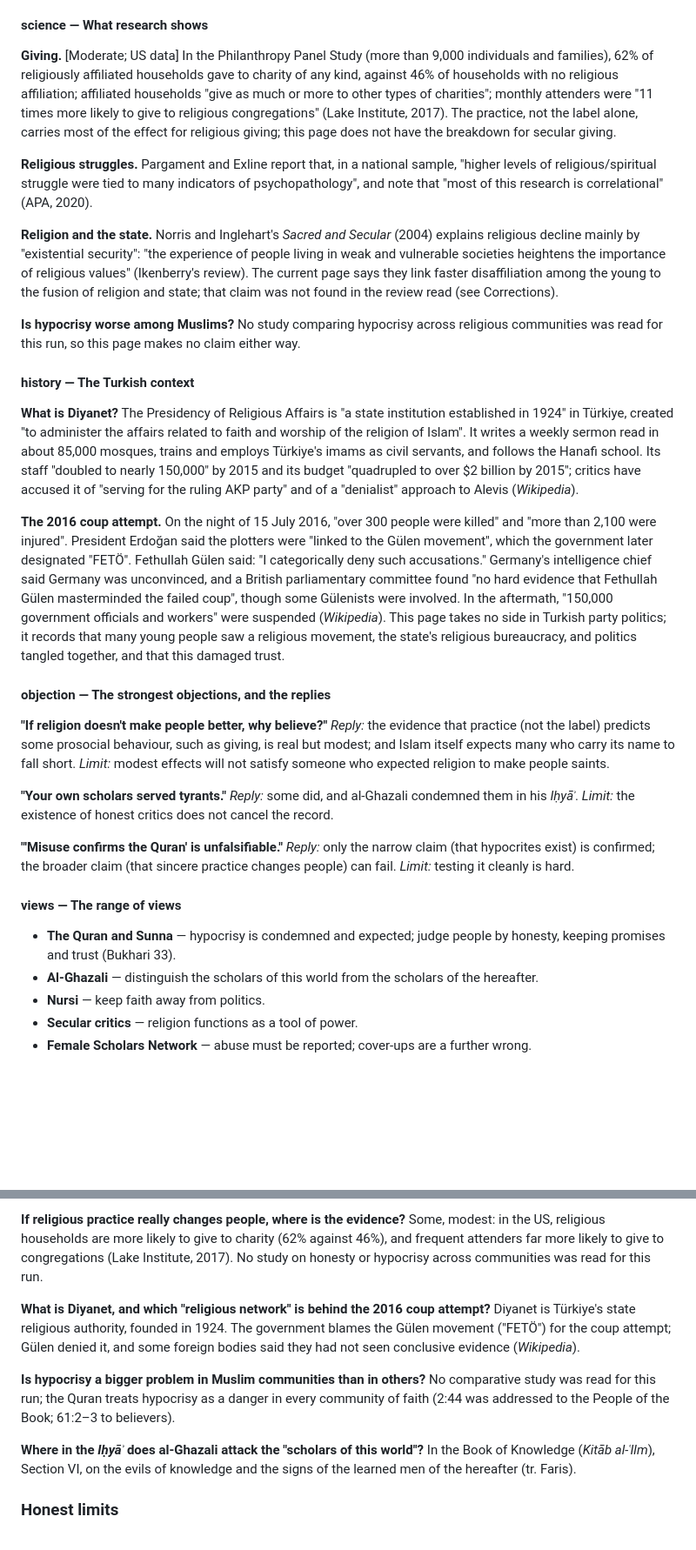
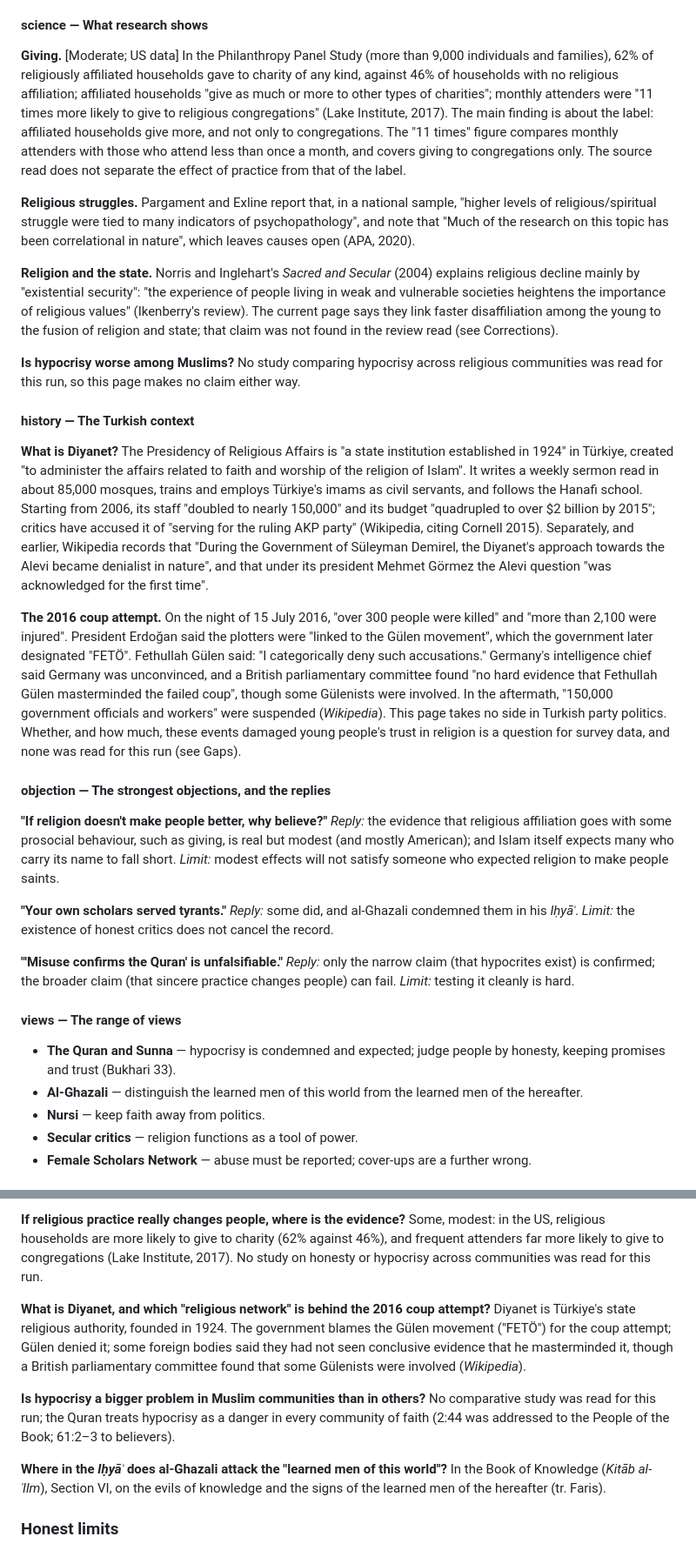
Before and after one commit to CandanUmut/reflection, a Markdown page: docs/research/35-run15-ask-community.md, 2 parts joined by grey strips. Shown at 87% size. GitHub-like rendering; blank space fills up the shorter version.

```diff
--- a/docs/research/35-run15-ask-community.md
+++ b/docs/research/35-run15-ask-community.md
@@ -58,21 +58,21 @@ Your anger is legitimate, and the Quran shares it: "Do you order righteousness o
 **"No true Scotsman."** It is too easy to say that every bad actor "was never a real Muslim". The honest position: some bad actors are sincere believers who sin; some are hypocrites; communities must own their failures in both cases.
 
 #### science — What research shows
-**Giving.** [Moderate; US data] In the Philanthropy Panel Study (more than 9,000 individuals and families), 62% of religiously affiliated households gave to charity of any kind, against 46% of households with no religious affiliation; affiliated households "give as much or more to other types of charities"; monthly attenders were "11 times more likely to give to religious congregations" (Lake Institute, 2017). The practice, not the label alone, carries most of the effect for religious giving; this page does not have the breakdown for secular giving.
+**Giving.** [Moderate; US data] In the Philanthropy Panel Study (more than 9,000 individuals and families), 62% of religiously affiliated households gave to charity of any kind, against 46% of households with no religious affiliation; affiliated households "give as much or more to other types of charities"; monthly attenders were "11 times more likely to give to religious congregations" (Lake Institute, 2017). The main finding is about the label: affiliated households give more, and not only to congregations. The "11 times" figure compares monthly attenders with those who attend less than once a month, and covers giving to congregations only. The source read does not separate the effect of practice from that of the label.
 
-**Religious struggles.** Pargament and Exline report that, in a national sample, "higher levels of religious/spiritual struggle were tied to many indicators of psychopathology", and note that "most of this research is correlational" (APA, 2020).
+**Religious struggles.** Pargament and Exline report that, in a national sample, "higher levels of religious/spiritual struggle were tied to many indicators of psychopathology", and note that "Much of the research on this topic has been correlational in nature", which leaves causes open (APA, 2020).
 
 **Religion and the state.** Norris and Inglehart's *Sacred and Secular* (2004) explains religious decline mainly by "existential security": "the experience of people living in weak and vulnerable societies heightens the importance of religious values" (Ikenberry's review). The current page says they link faster disaffiliation among the young to the fusion of religion and state; that claim was not found in the review read (see Corrections).
 
 **Is hypocrisy worse among Muslims?** No study comparing hypocrisy across religious communities was read for this run, so this page makes no claim either way.
 
 #### history — The Turkish context
-**What is Diyanet?** The Presidency of Religious Affairs is "a state institution established in 1924" in Türkiye, created "to administer the affairs related to faith and worship of the religion of Islam". It writes a weekly sermon read in about 85,000 mosques, trains and employs Türkiye's imams as civil servants, and follows the Hanafi school. Its staff "doubled to nearly 150,000" by 2015 and its budget "quadrupled to over $2 billion by 2015"; critics have accused it of "serving for the ruling AKP party" and of a "denialist" approach to Alevis (*Wikipedia*).
+**What is Diyanet?** The Presidency of Religious Affairs is "a state institution established in 1924" in Türkiye, created "to administer the affairs related to faith and worship of the religion of Islam". It writes a weekly sermon read in about 85,000 mosques, trains and employs Türkiye's imams as civil servants, and follows the Hanafi school. Starting from 2006, its staff "doubled to nearly 150,000" and its budget "quadrupled to over $2 billion by 2015"; critics have accused it of "serving for the ruling AKP party" (Wikipedia, citing Cornell 2015). Separately, and earlier, Wikipedia records that "During the Government of Süleyman Demirel, the Diyanet's approach towards the Alevi became denialist in nature", and that under its president Mehmet Görmez the Alevi question "was acknowledged for the first time".
 
-**The 2016 coup attempt.** On the night of 15 July 2016, "over 300 people were killed" and "more than 2,100 were injured". President Erdoğan said the plotters were "linked to the Gülen movement", which the government later designated "FETÖ". Fethullah Gülen said: "I categorically deny such accusations." Germany's intelligence chief said Germany was unconvinced, and a British parliamentary committee found "no hard evidence that Fethullah Gülen masterminded the failed coup", though some Gülenists were involved. In the aftermath, "150,000 government officials and workers" were suspended (*Wikipedia*). This page takes no side in Turkish party politics; it records that many young people saw a religious movement, the state's religious bureaucracy, and politics tangled together, and that this damaged trust.
+**The 2016 coup attempt.** On the night of 15 July 2016, "over 300 people were killed" and "more than 2,100 were injured". President Erdoğan said the plotters were "linked to the Gülen movement", which the government later designated "FETÖ". Fethullah Gülen said: "I categorically deny such accusations." Germany's intelligence chief said Germany was unconvinced, and a British parliamentary committee found "no hard evidence that Fethullah Gülen masterminded the failed coup", though some Gülenists were involved. In the aftermath, "150,000 government officials and workers" were suspended (*Wikipedia*). This page takes no side in Turkish party politics. Whether, and how much, these events damaged young people's trust in religion is a question for survey data, and none was read for this run (see Gaps).
 
 #### objection — The strongest objections, and the replies
-**"If religion doesn't make people better, why believe?"** *Reply:* the evidence that practice (not the label) predicts some prosocial behaviour, such as giving, is real but modest; and Islam itself expects many who carry its name to fall short. *Limit:* modest effects will not satisfy someone who expected religion to make people saints.
+**"If religion doesn't make people better, why believe?"** *Reply:* the evidence that religious affiliation goes with some prosocial behaviour, such as giving, is real but modest (and mostly American); and Islam itself expects many who carry its name to fall short. *Limit:* modest effects will not satisfy someone who expected religion to make people saints.
 
 **"Your own scholars served tyrants."** *Reply:* some did, and al-Ghazali condemned them in his *Iḥyāʾ*. *Limit:* the existence of honest critics does not cancel the record.
 
@@ -80,7 +80,7 @@ Your anger is legitimate, and the Quran shares it: "Do you order righteousness o
 
 #### views — The range of views
 - **The Quran and Sunna** — hypocrisy is condemned and expected; judge people by honesty, keeping promises and trust (Bukhari 33).
-- **Al-Ghazali** — distinguish the scholars of this world from the scholars of the hereafter.
+- **Al-Ghazali** — distinguish the learned men of this world from the learned men of the hereafter.
 - **Nursi** — keep faith away from politics.
 - **Secular critics** — religion functions as a tool of power.
 - **Female Scholars Network** — abuse must be reported; cover-ups are a further wrong.
@@ -92,11 +92,11 @@ Your anger is legitimate, and the Quran shares it: "Do you order righteousness o
 
 **If religious practice really changes people, where is the evidence?** Some, modest: in the US, religious households are more likely to give to charity (62% against 46%), and frequent attenders far more likely to give to congregations (Lake Institute, 2017). No study on honesty or hypocrisy across communities was read for this run.
 
-**What is Diyanet, and which "religious network" is behind the 2016 coup attempt?** Diyanet is Türkiye's state religious authority, founded in 1924. The government blames the Gülen movement ("FETÖ") for the coup attempt; Gülen denied it, and some foreign bodies said they had not seen conclusive evidence (*Wikipedia*).
+**What is Diyanet, and which "religious network" is behind the 2016 coup attempt?** Diyanet is Türkiye's state religious authority, founded in 1924. The government blames the Gülen movement ("FETÖ") for the coup attempt; Gülen denied it; some foreign bodies said they had not seen conclusive evidence that he masterminded it, though a British parliamentary committee found that some Gülenists were involved (*Wikipedia*).
 
 **Is hypocrisy a bigger problem in Muslim communities than in others?** No comparative study was read for this run; the Quran treats hypocrisy as a danger in every community of faith (2:44 was addressed to the People of the Book; 61:2–3 to believers).
 
-**Where in the *Iḥyāʾ* does al-Ghazali attack the "scholars of this world"?** In the Book of Knowledge (*Kitāb al-ʿIlm*), Section VI, on the evils of knowledge and the signs of the learned men of the hereafter (tr. Faris).
+**Where in the *Iḥyāʾ* does al-Ghazali attack the "learned men of this world"?** In the Book of Knowledge (*Kitāb al-ʿIlm*), Section VI, on the evils of knowledge and the signs of the learned men of the hereafter (tr. Faris).
 
 ### Honest limits
 The research on whether religious practice changes behaviour is mostly American and mostly about giving; nothing was read on honesty or hypocrisy across communities. Muslim 55, the Norris and Inglehart book itself (beyond a review), the KONDA data and the Diyanet magazine cited on the current page, and the work in which Nursi's phrase appears, were not read for this run.
```
Also changed, not shown: other parts of docs/research/35-run15-ask-community.md (+21 -22 lines), 1 other file.
